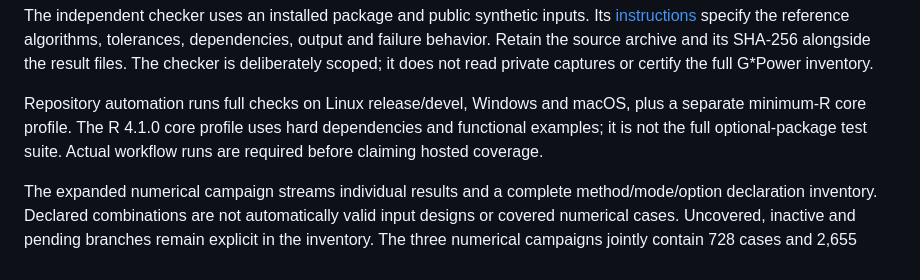
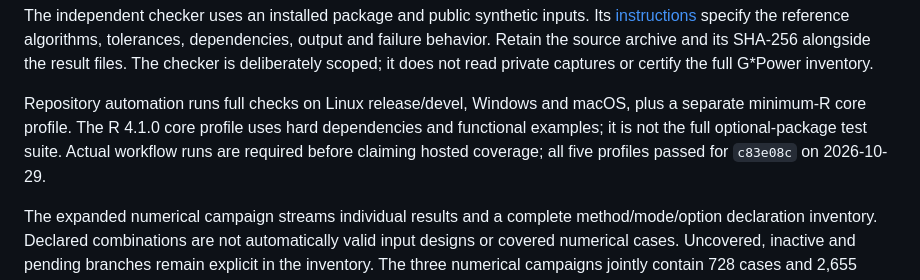
Before and after one commit to CTTIR/inferguidR, a Markdown page: VALIDATION.md, the part around the change. GitHub-like rendering.

```diff
--- a/VALIDATION.md
+++ b/VALIDATION.md
@@ -44,7 +44,8 @@ it does not read private captures or certify the full G*Power inventory.
 Repository automation runs full checks on Linux release/devel, Windows and
 macOS, plus a separate minimum-R core profile. The R 4.1.0 core profile uses
 hard dependencies and functional examples; it is not the full optional-package
-test suite. Actual workflow runs are required before claiming hosted coverage.
+test suite. Actual workflow runs are required before claiming hosted coverage;
+all five profiles passed for `c83e08c` on 2026-10-29.
 
 The expanded numerical campaign streams individual results and a complete
 method/mode/option declaration inventory. Declared combinations are not
```
Also changed, not shown: ROADMAP.md (+8 -5 lines).
